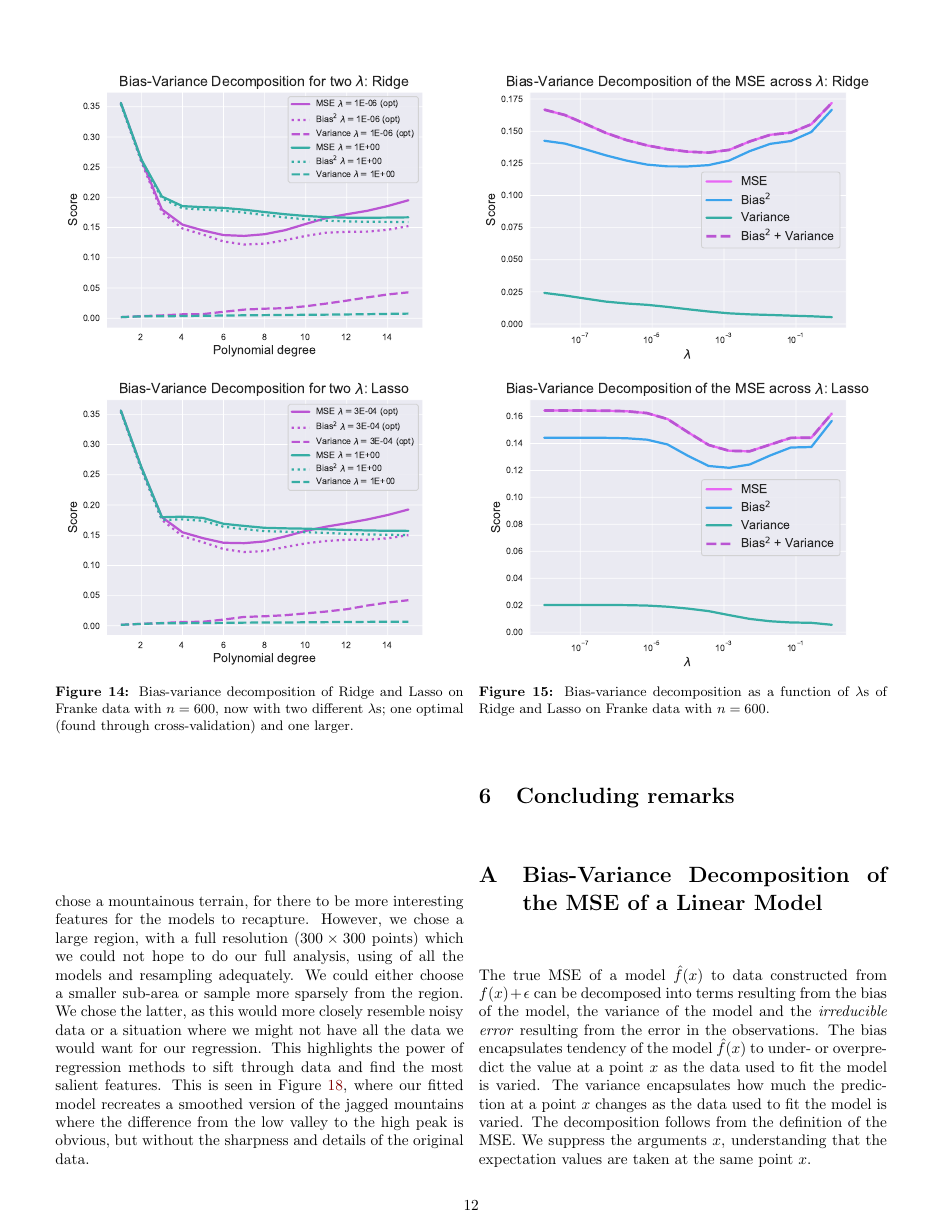
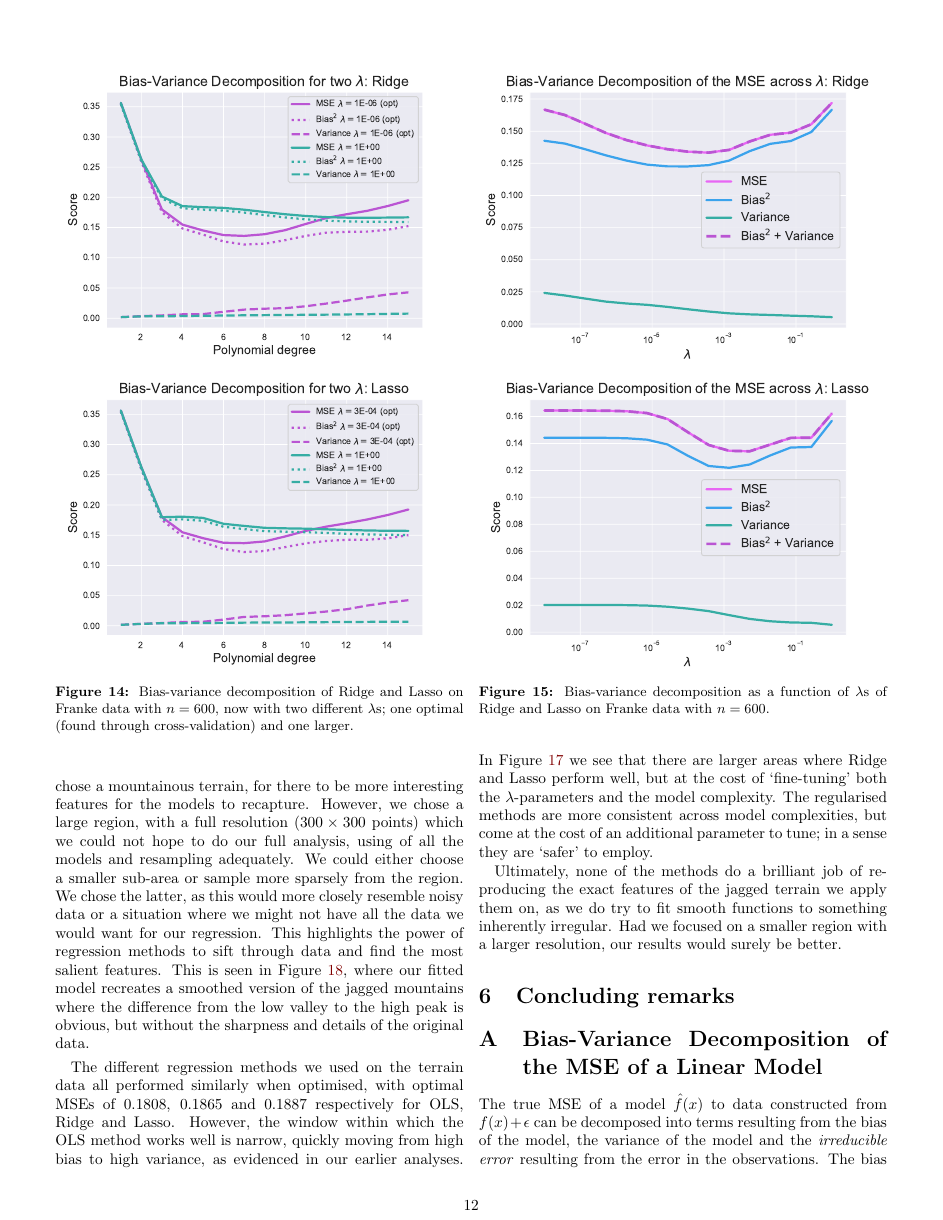
Before and after one commit to hkve/FYS-STK4155, a LaTeX paper (Project1/tex/main.tex): page 12 of 16. Compiled offline with pdfLaTeX.

Commit message:
Maybe complete terrain disc

```diff
--- a/Project1/tex/main.tex
+++ b/Project1/tex/main.tex
@@ -628,6 +628,9 @@
             \comment{Add discussion of the comparison of OLS vs. regularised.}\\
             Firstly, we should take a minute to discuss the choice of terrain data to fit to, and how this could change things. We naturally chose a mountainous terrain, for there to be more interesting features for the models to recapture. However, we chose a large region, with a full resolution ($300\times 300$ points) which we could not hope to do our full analysis, using of all the models and resampling adequately. We could either choose a smaller sub-area or sample more sparsely from the region. We chose the latter, as this would more closely resemble noisy data or a situation where we might not have all the data we would want for our regression. This highlights the power of regression methods to sift through data and find the most salient features. This is seen in Figure~\ref{res:fig:Nica_terrain}, where our fitted model recreates a smoothed version of the jagged mountains where the difference from the low valley to the high peak is obvious, but without the sharpness and details of the original data.
 
+            The different regression methods we used on the terrain data all performed similarly when optimised, with optimal MSEs of $0.1808$, $0.1865$ and $0.1887$ respectively for OLS, Ridge and Lasso. However, the window within which the OLS method works well is narrow, quickly moving from high bias to high variance, as evidenced in our earlier analyses. In Figure~\ref{res:fig:Nica_heatmap} we see that there are larger areas where Ridge and Lasso perform well, but at the cost of `fine-tuning' both the $\lambda$-parameters and the model complexity. The regularised methods are more consistent across model complexities, but come at the cost of an additional parameter to tune; in a sense they are `safer' to employ.
+
+            Ultimately, none of the methods do a brilliant job of reproducing the exact features of the jagged terrain we apply them on, as we do try to fit smooth functions to something inherently irregular. Had we focused on a smaller region with a larger resolution, our results would surely be better.
 
 
 \section{Concluding remarks}
```
Also changed, not shown: Project1/tex/main.tex (2 more changed lines).
